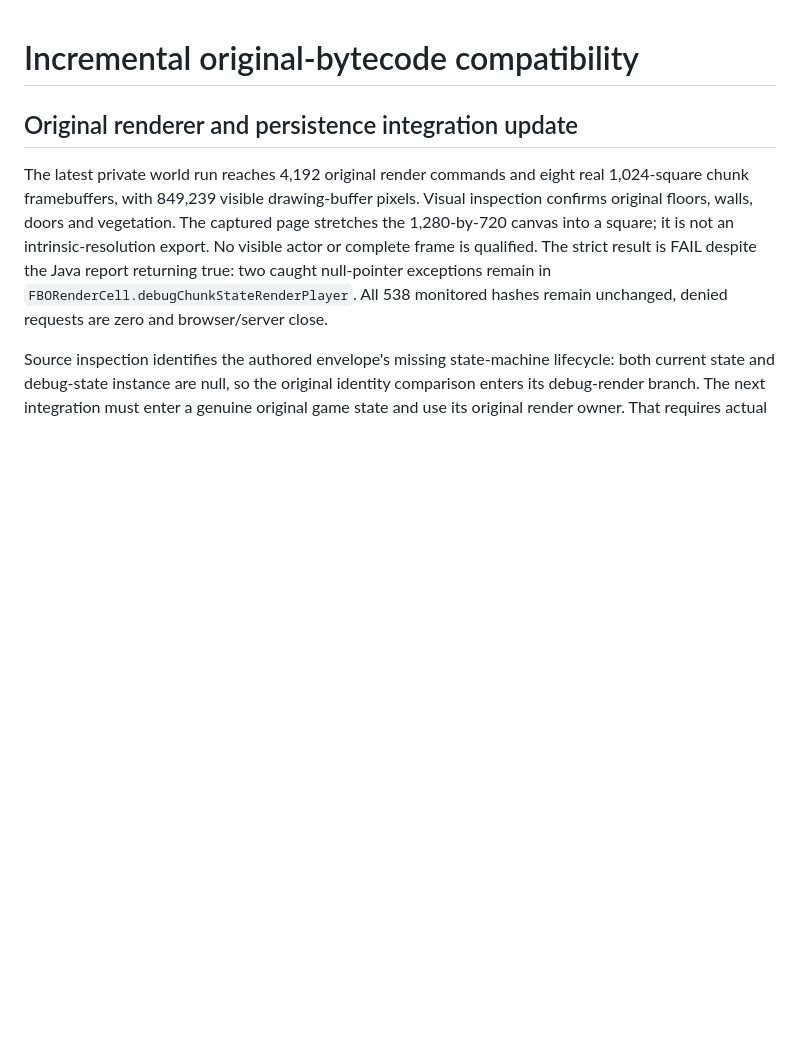
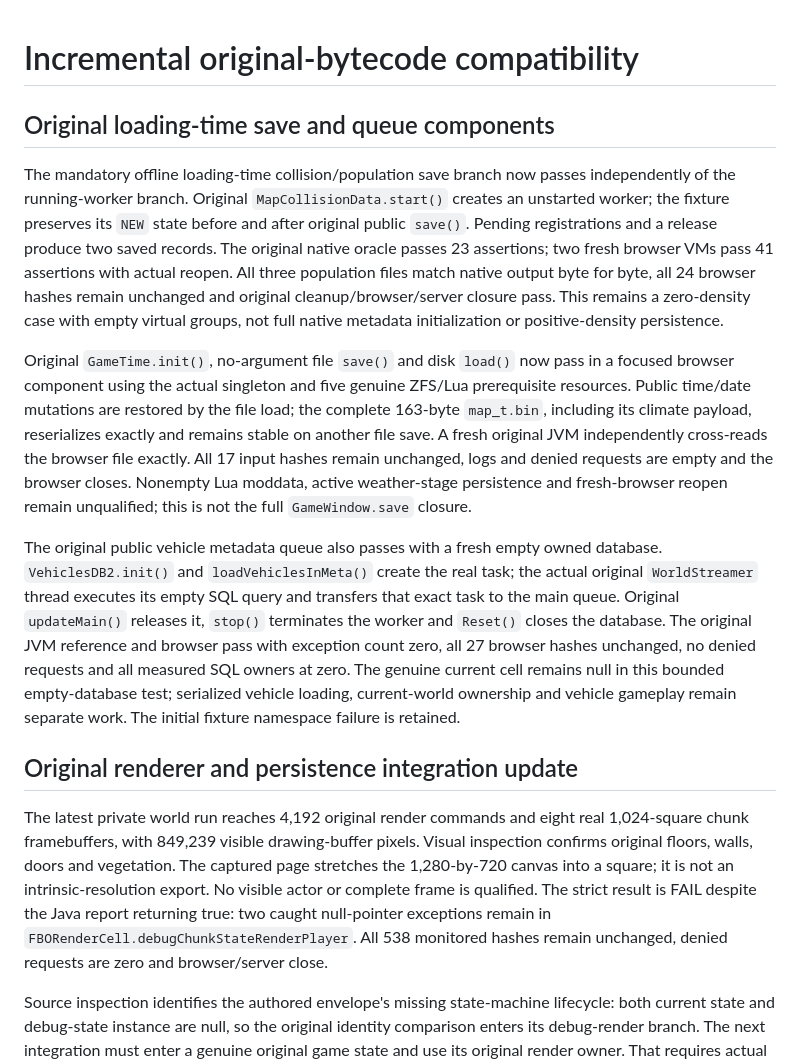
Before and after one commit to notmike101/project-zomboid-web-port, a Markdown page: COMPATIBILITY.md, the part around the change. GitHub-like rendering; blank space fills up the shorter version.

Commit message:
docs: qualify original loading save and streamer queue components

```diff
--- a/COMPATIBILITY.md
+++ b/COMPATIBILITY.md
@@ -1,4 +1,12 @@
 # Incremental original-bytecode compatibility
+
+## Original loading-time save and queue components
+
+The mandatory offline loading-time collision/population save branch now passes independently of the running-worker branch. Original `MapCollisionData.start()` creates an unstarted worker; the fixture preserves its `NEW` state before and after original public `save()`. Pending registrations and a release produce two saved records. The original native oracle passes 23 assertions; two fresh browser VMs pass 41 assertions with actual reopen. All three population files match native output byte for byte, all 24 browser hashes remain unchanged and original cleanup/browser/server closure pass. This remains a zero-density case with empty virtual groups, not full native metadata initialization or positive-density persistence.
+
+Original `GameTime.init()`, no-argument file `save()` and disk `load()` now pass in a focused browser component using the actual singleton and five genuine ZFS/Lua prerequisite resources. Public time/date mutations are restored by the file load; the complete 163-byte `map_t.bin`, including its climate payload, reserializes exactly and remains stable on another file save. A fresh original JVM independently cross-reads the browser file exactly. All 17 input hashes remain unchanged, logs and denied requests are empty and the browser closes. Nonempty Lua moddata, active weather-stage persistence and fresh-browser reopen remain unqualified; this is not the full `GameWindow.save` closure.
+
+The original public vehicle metadata queue also passes with a fresh empty owned database. `VehiclesDB2.init()` and `loadVehiclesInMeta()` create the real task; the actual original `WorldStreamer` thread executes its empty SQL query and transfers that exact task to the main queue. Original `updateMain()` releases it, `stop()` terminates the worker and `Reset()` closes the database. The original JVM reference and browser pass with exception count zero, all 27 browser hashes unchanged, no denied requests and all measured SQL owners at zero. The genuine current cell remains null in this bounded empty-database test; serialized vehicle loading, current-world ownership and vehicle gameplay remain separate work. The initial fixture namespace failure is retained.
 
 ## Original renderer and persistence integration update
 
```
Also changed, not shown: PORTING.md (+6 -0 lines).
